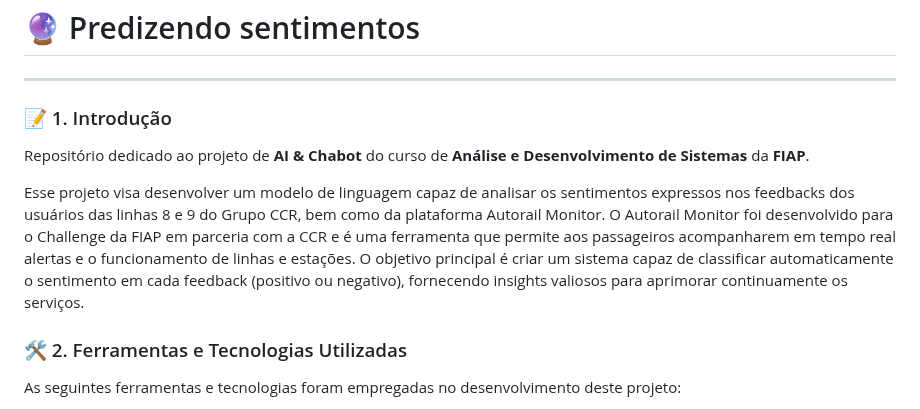
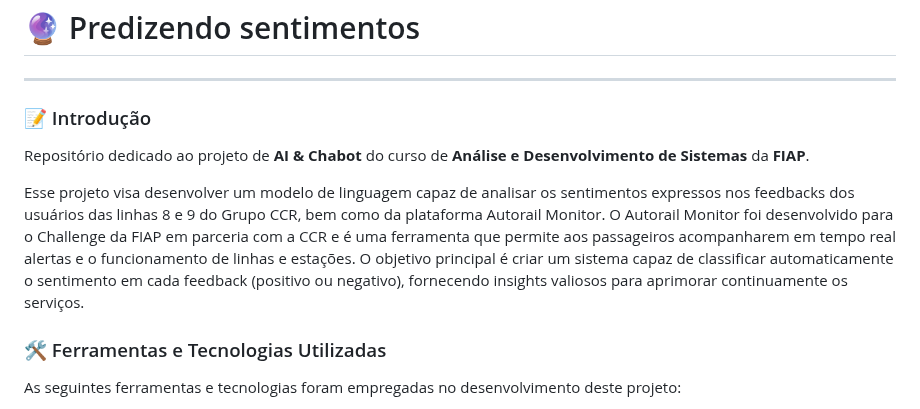
Before and after one commit to mtslma/predizendo-sentimentos, a Markdown page: README.md, the part around the change. GitHub-like rendering.

```diff
--- a/README.md
+++ b/README.md
@@ -1,13 +1,13 @@
 # 🔮 Predizendo sentimentos
 
 ---
-### 📝 1. Introdução
+### 📝 Introdução
 
 Repositório dedicado ao projeto de **AI & Chabot** do curso de **Análise e Desenvolvimento de Sistemas** da **FIAP**.
 
 Esse projeto visa desenvolver um modelo de linguagem capaz de analisar os sentimentos expressos nos feedbacks dos usuários das linhas 8 e 9 do Grupo CCR, bem como da plataforma Autorail Monitor. O Autorail Monitor foi desenvolvido para o Challenge da FIAP em parceria com a CCR e é uma ferramenta que permite aos passageiros acompanharem em tempo real alertas e o funcionamento de linhas e estações. O objetivo principal é criar um sistema capaz de classificar automaticamente o sentimento em cada feedback (positivo ou negativo), fornecendo insights valiosos para aprimorar continuamente os serviços.
 
-### 🛠 2. Ferramentas e Tecnologias Utilizadas
+### 🛠 Ferramentas e Tecnologias Utilizadas
 
 As seguintes ferramentas e tecnologias foram empregadas no desenvolvimento deste projeto:
 
```
